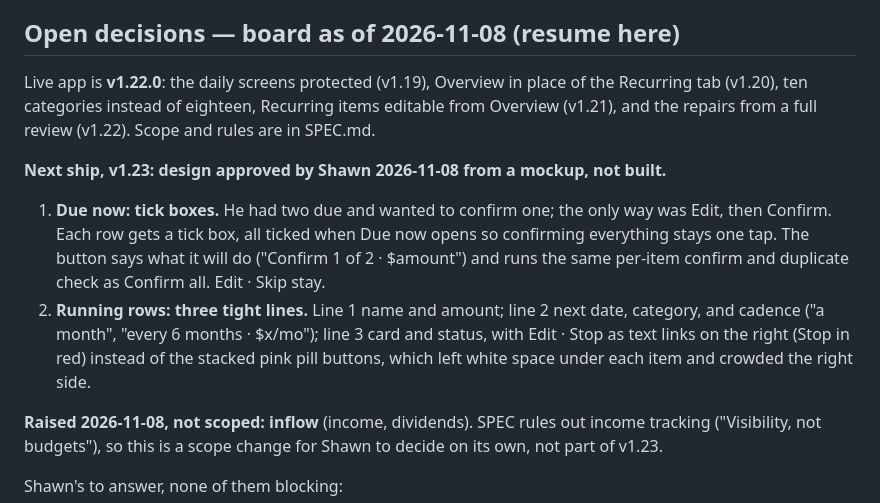
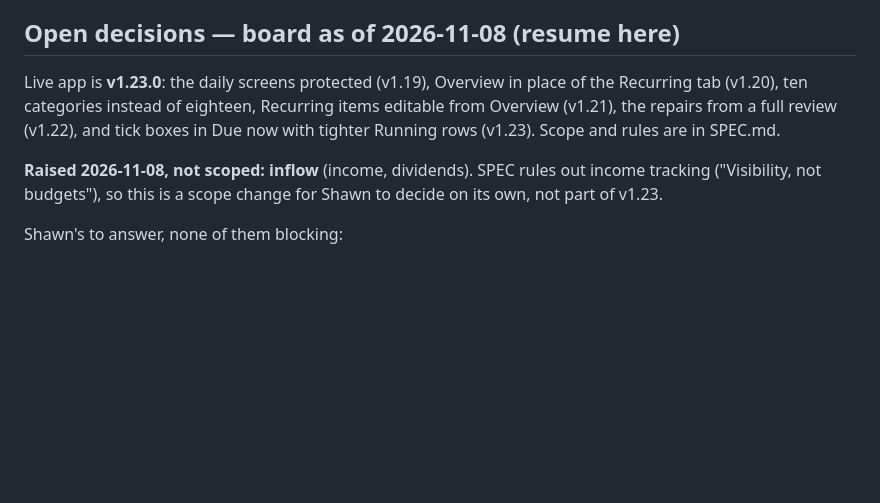
Before and after one commit to stwr13/the-nest, a Markdown page: IDEAS.md, the part around the change. GitHub-like rendering; blank space fills up the shorter version.

Commit message:
docs: record v1.23.0
Co-Authored-By: Claude Opus 5.5 <noreply@anthropic.com>

```diff
--- a/IDEAS.md
+++ b/IDEAS.md
@@ -12,24 +12,11 @@ session instead).
 
 ## Open decisions — board as of 2026-11-08 (resume here)
 
-Live app is **v1.22.0**: the daily screens protected (v1.19), Overview in
+Live app is **v1.23.0**: the daily screens protected (v1.19), Overview in
 place of the Recurring tab (v1.20), ten categories instead of eighteen,
-Recurring items editable from Overview (v1.21), and the repairs from a full
-review (v1.22).
+Recurring items editable from Overview (v1.21), the repairs from a full
+review (v1.22), and tick boxes in Due now with tighter Running rows (v1.23).
 Scope and rules are in SPEC.md.
-
-**Next ship, v1.23: design approved by Shawn 2026-11-08 from a mockup, not built.**
-
-1. **Due now: tick boxes.** He had two due and wanted to confirm one; the
-   only way was Edit, then Confirm. Each row gets a tick box, all ticked
-   when Due now opens so confirming everything stays one tap. The button
-   says what it will do ("Confirm 1 of 2 · $amount") and runs the same
-   per-item confirm and duplicate check as Confirm all. Edit · Skip stay.
-2. **Running rows: three tight lines.** Line 1 name and amount; line 2
-   next date, category, and cadence ("a month", "every 6 months ·
-   $x/mo"); line 3 card and status, with Edit · Stop as text links on the
-   right (Stop in red) instead of the stacked pink pill buttons, which
-   left white space under each item and crowded the right side.
 
 **Raised 2026-11-08, not scoped: inflow** (income, dividends). SPEC rules
 out income tracking ("Visibility, not budgets"), so this is a scope
```
Also changed, not shown: JOURNEY.md (+14 -0 lines).
